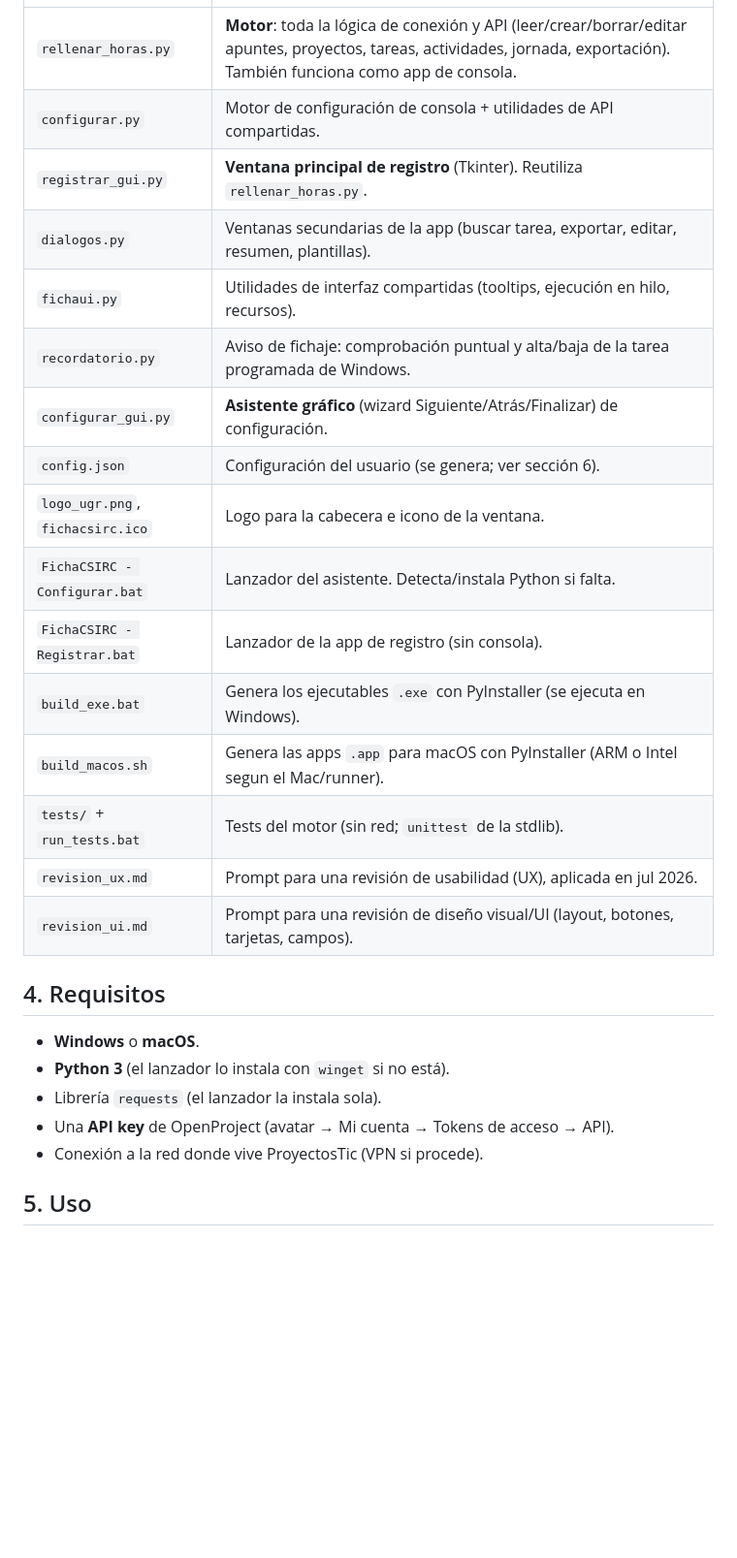
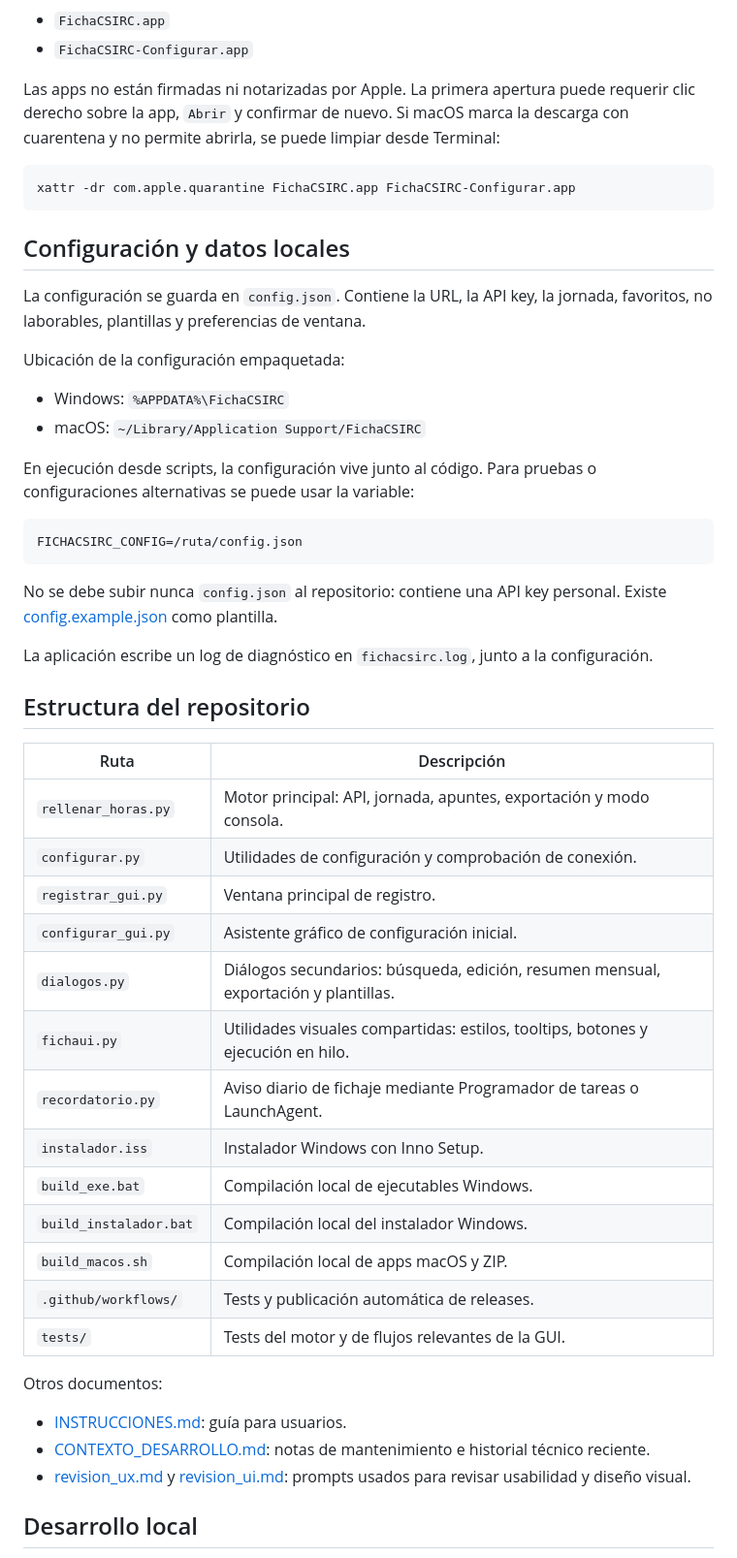
Before and after one commit to enriquegrx/UGR-FichaCSIRC, a Markdown page: README.md, the part around one of its changes. Shown at 97% size. Rendered like a GitHub page; blank space fills up the shorter version.

````diff
--- a/README.md
+++ b/README.md
@@ -31,28 +88,62 @@ La app avisa de cuántas horas te faltan para completar el día, pero te deja ce
+- `FichaCSIRC.app`
+- `FichaCSIRC-Configurar.app`
+
+Las apps no están firmadas ni notarizadas por Apple. La primera apertura puede
+requerir clic derecho sobre la app, `Abrir` y confirmar de nuevo. Si macOS marca
+la descarga con cuarentena y no permite abrirla, se puede limpiar desde Terminal:
+
+```bash
+xattr -dr com.apple.quarantine FichaCSIRC.app FichaCSIRC-Configurar.app
+```
+
+## Configuración y datos locales
+
+La configuración se guarda en `config.json`. Contiene la URL, la API key, la
+jornada, favoritos, no laborables, plantillas y preferencias de ventana.
+
+Ubicación de la configuración empaquetada:
+
+- Windows: `%APPDATA%\FichaCSIRC`
+- macOS: `~/Library/Application Support/FichaCSIRC`
+
+En ejecución desde scripts, la configuración vive junto al código. Para pruebas
+o configuraciones alternativas se puede usar la variable:
+
+```bash
+FICHACSIRC_CONFIG=/ruta/config.json
+```
+
+No se debe subir nunca `config.json` al repositorio: contiene una API key
+personal. Existe [config.example.json](config.example.json) como plantilla.
+
+La aplicación escribe un log de diagnóstico en `fichacsirc.log`, junto a la
+configuración.
+
+## Estructura del repositorio
+
+| Ruta | Descripción |
 |---|---|
-| `rellenar_horas.py` | **Motor**: toda la lógica de conexión y API (leer/crear/borrar/editar apuntes, proyectos, tareas, actividades, jornada, exportación). También funciona como app de consola. |
-| `configurar.py` | Motor de configuración de consola + utilidades de API compartidas. |
-| `registrar_gui.py` | **Ventana principal de registro** (Tkinter). Reutiliza `rellenar_horas.py`. |
-| `dialogos.py` | Ventanas secundarias de la app (buscar tarea, exportar, editar, resumen, plantillas). |
-| `fichaui.py` | Utilidades de interfaz compartidas (tooltips, ejecución en hilo, recursos). |
-| `recordatorio.py` | Aviso de fichaje: comprobación puntual y alta/baja de la tarea programada de Windows. |
-| `configurar_gui.py` | **Asistente gráfico** (wizard Siguiente/Atrás/Finalizar) de configuración. |
-| `config.json` | Configuración del usuario (se genera; ver sección 6). |
-| `logo_ugr.png`, `fichacsirc.ico` | Logo para la cabecera e icono de la ventana. |
-| `FichaCSIRC - Configurar.bat` | Lanzador del asistente. Detecta/instala Python si falta. |
-| `FichaCSIRC - Registrar.bat` | Lanzador de la app de registro (sin consola). |
-| `build_exe.bat` | Genera los ejecutables `.exe` con PyInstaller (se ejecuta en Windows). |
-| `build_macos.sh` | Genera las apps `.app` para macOS con PyInstaller (ARM o Intel segun el Mac/runner). |
-| `tests/` + `run_tests.bat` | Tests del motor (sin red; `unittest` de la stdlib). |
-| `revision_ux.md` | Prompt para una revisión de usabilidad (UX), aplicada en jul 2026. |
-| `revision_ui.md` | Prompt para una revisión de diseño visual/UI (layout, botones, tarjetas, campos). |
+| `rellenar_horas.py` | Motor principal: API, jornada, apuntes, exportación y modo consola. |
+| `configurar.py` | Utilidades de configuración y comprobación de conexión. |
+| `registrar_gui.py` | Ventana principal de registro. |
+| `configurar_gui.py` | Asistente gráfico de configuración inicial. |
+| `dialogos.py` | Diálogos secundarios: búsqueda, edición, resumen mensual, exportación y plantillas. |
+| `fichaui.py` | Utilidades visuales compartidas: estilos, tooltips, botones y ejecución en hilo. |
+| `recordatorio.py` | Aviso diario de fichaje mediante Programador de tareas o LaunchAgent. |
+| `instalador.iss` | Instalador Windows con Inno Setup. |
+| `build_exe.bat` | Compilación local de ejecutables Windows. |
+| `build_instalador.bat` | Compilación local del instalador Windows. |
+| `build_macos.sh` | Compilación local de apps macOS y ZIP. |
+| `.github/workflows/` | Tests y publicación automática de releases. |
+| `tests/` | Tests del motor y de flujos relevantes de la GUI. |
 
-## 4. Requisitos
+Otros documentos:
 
-- **Windows** o **macOS**.
-- **Python 3** (el lanzador lo instala con `winget` si no está).
-- Librería `requests` (el lanzador la instala sola).
-- Una **API key** de OpenProject (avatar → Mi cuenta → Tokens de acceso → API).
-- Conexión a la red donde vive ProyectosTic (VPN si procede).
+- [INSTRUCCIONES.md](INSTRUCCIONES.md): guía para usuarios.
+- [CONTEXTO_DESARROLLO.md](CONTEXTO_DESARROLLO.md): notas de mantenimiento e
+  historial técnico reciente.
+- [revision_ux.md](revision_ux.md) y [revision_ui.md](revision_ui.md): prompts
+  usados para revisar usabilidad y diseño visual.
 
-## 5. Uso
+## Desarrollo local
 
````
Also changed, not shown: other parts of README.md (+175 -79 lines).
